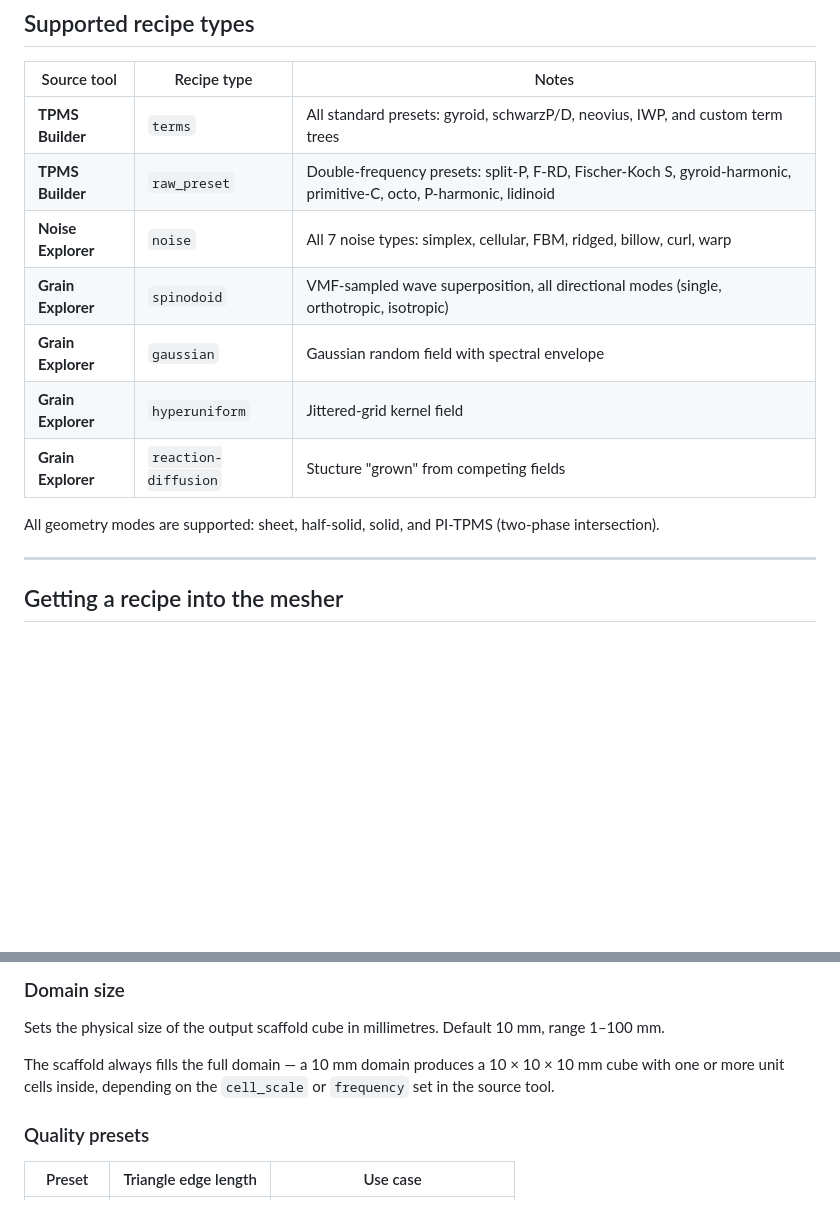
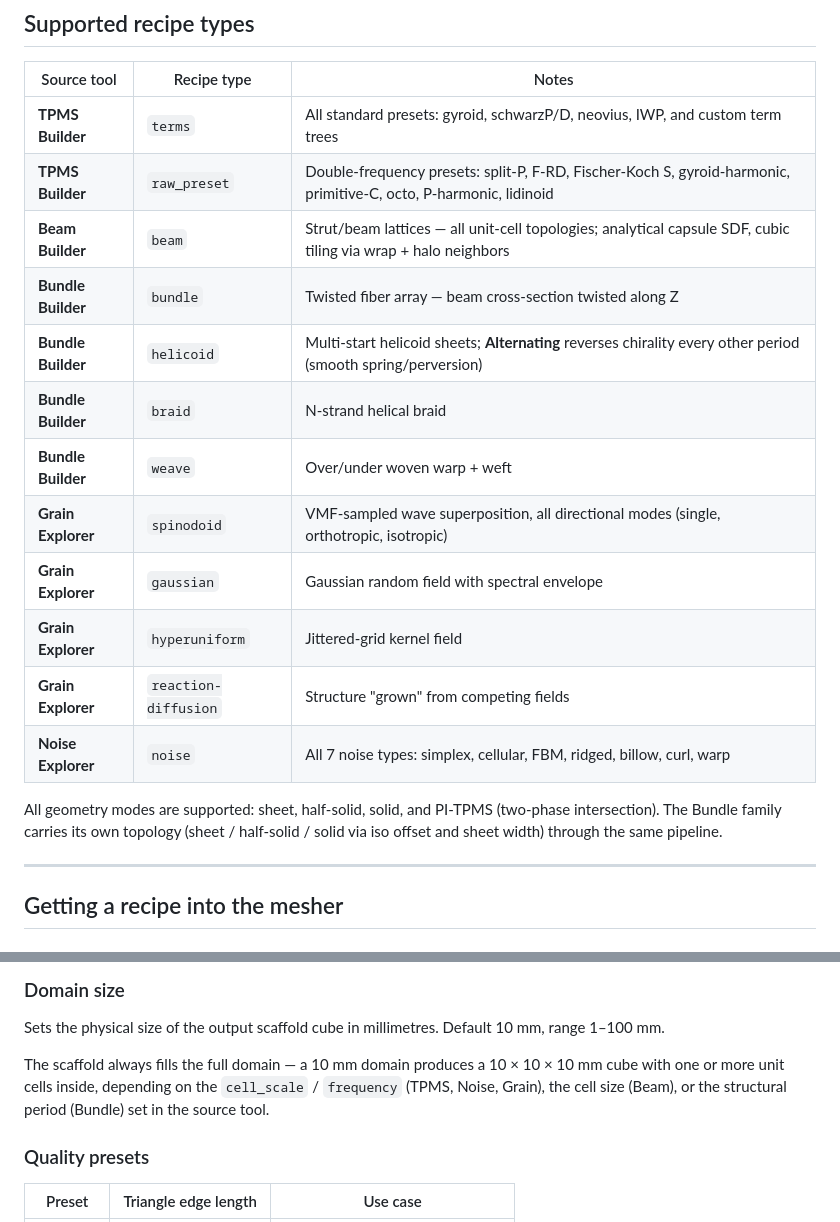
Before and after one commit to mshomper/f13ld.mesh, a Markdown page: README.md, 2 parts joined by grey strips. Rendered like a GitHub page; blank space fills up the shorter version.

```diff
--- a/README.md
+++ b/README.md
@@ -24,13 +24,18 @@ Converts implicit scaffold recipes from F13LD's design tools into watertight 3MF
 |---|---|---|
 | **TPMS Builder** | `terms` | All standard presets: gyroid, schwarzP/D, neovius, IWP, and custom term trees |
 | **TPMS Builder** | `raw_preset` | Double-frequency presets: split-P, F-RD, Fischer-Koch S, gyroid-harmonic, primitive-C, octo, P-harmonic, lidinoid |
-| **Noise Explorer** | `noise` | All 7 noise types: simplex, cellular, FBM, ridged, billow, curl, warp |
+| **Beam Builder** | `beam` | Strut/beam lattices — all unit-cell topologies; analytical capsule SDF, cubic tiling via wrap + halo neighbors |
+| **Bundle Builder** | `bundle` | Twisted fiber array — beam cross-section twisted along Z |
+| **Bundle Builder** | `helicoid` | Multi-start helicoid sheets; **Alternating** reverses chirality every other period (smooth spring/perversion) |
+| **Bundle Builder** | `braid` | N-strand helical braid |
+| **Bundle Builder** | `weave` | Over/under woven warp + weft |
 | **Grain Explorer** | `spinodoid` | VMF-sampled wave superposition, all directional modes (single, orthotropic, isotropic) |
 | **Grain Explorer** | `gaussian` | Gaussian random field with spectral envelope |
 | **Grain Explorer** | `hyperuniform` | Jittered-grid kernel field |
-| **Grain Explorer** | `reaction-diffusion` | Stucture "grown" from competing fields |
+| **Grain Explorer** | `reaction-diffusion` | Structure "grown" from competing fields |
+| **Noise Explorer** | `noise` | All 7 noise types: simplex, cellular, FBM, ridged, billow, curl, warp |
 
-All geometry modes are supported: sheet, half-solid, solid, and PI-TPMS (two-phase intersection).
+All geometry modes are supported: sheet, half-solid, solid, and PI-TPMS (two-phase intersection). The Bundle family carries its own topology (sheet / half-solid / solid via iso offset and sheet width) through the same pipeline.
 
 ---
 
@@ -54,7 +59,7 @@ Drag a `.json` recipe file onto the drop zone, or click **or pick a file** to br
 
 Sets the physical size of the output scaffold cube in millimetres. Default 10 mm, range 1–100 mm.
 
-The scaffold always fills the full domain — a 10 mm domain produces a 10 × 10 × 10 mm cube with one or more unit cells inside, depending on the `cell_scale` or `frequency` set in the source tool.
+The scaffold always fills the full domain — a 10 mm domain produces a 10 × 10 × 10 mm cube with one or more unit cells inside, depending on the `cell_scale` / `frequency` (TPMS, Noise, Grain), the cell size (Beam), or the structural period (Bundle) set in the source tool.
 
 ### Quality presets
 
```
Also changed, not shown: other parts of README.md (+11 -3 lines).
